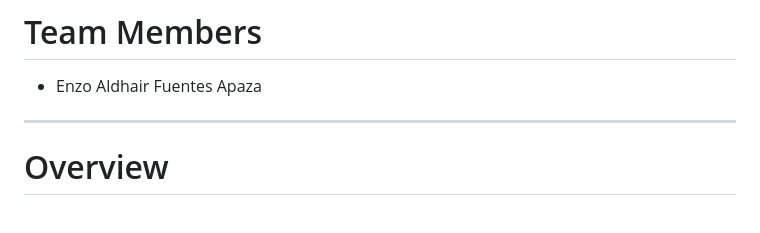
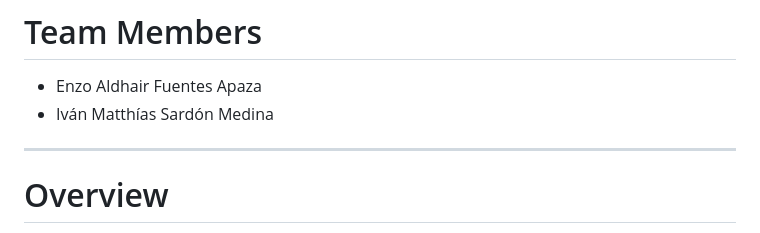
Before and after one commit to enzoaldhairfuentesapaza/DistributedNeuralNetUDP, a Markdown page: README.md, the part around the change. GitHub-like rendering.

Commit message:
Add Iván Matthías Sardón Medina to team members

```diff
--- a/README.md
+++ b/README.md
@@ -6,6 +6,7 @@ Distributed Neural Network (DNN) project developed using Python and C++ with a c
 # Team Members
 
 - Enzo Aldhair Fuentes Apaza
+- Iván Matthías Sardón Medina
 
 ---
 
```
